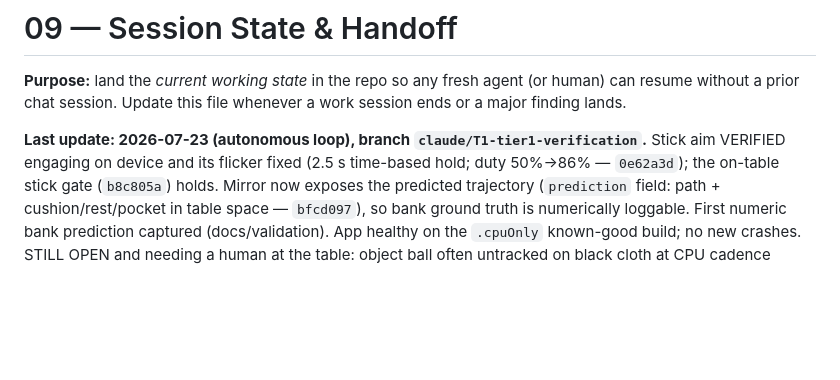
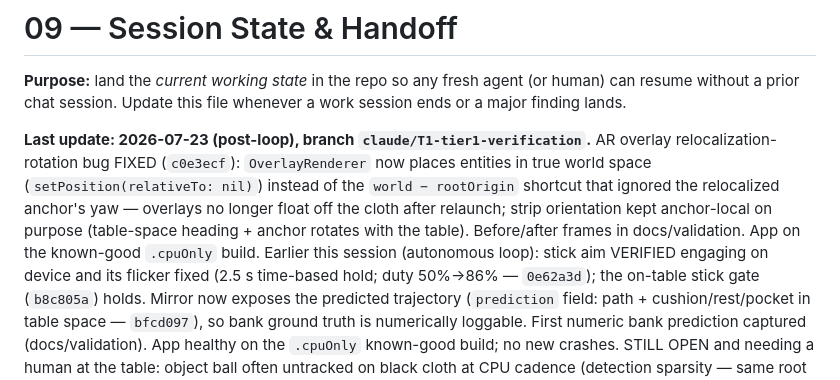
Before and after one commit to gitchrisqueen/CueSyncAR, a Markdown page: docs/roadmap/09-SESSION-STATE.md, the part around the change. GitHub-like rendering; blank space fills up the shorter version.

Commit message:
09-SESSION-STATE: overlay reloc-rotation fix
Co-Authored-By: Claude Fable 5 <noreply@anthropic.com>

```diff
--- a/docs/roadmap/09-SESSION-STATE.md
+++ b/docs/roadmap/09-SESSION-STATE.md
@@ -4,8 +4,15 @@
 (or human) can resume without a prior chat session. Update this file whenever
 a work session ends or a major finding lands.
 
-**Last update: 2026-07-23 (autonomous loop), branch
-`claude/T1-tier1-verification`.** Stick aim VERIFIED engaging on device and
+**Last update: 2026-07-23 (post-loop), branch
+`claude/T1-tier1-verification`.** AR overlay relocalization-rotation bug
+FIXED (`c0e3ecf`): `OverlayRenderer` now places entities in true world
+space (`setPosition(relativeTo: nil)`) instead of the `world − rootOrigin`
+shortcut that ignored the relocalized anchor's yaw — overlays no longer
+float off the cloth after relaunch; strip orientation kept anchor-local on
+purpose (table-space heading + anchor rotates with the table). Before/after
+frames in docs/validation. App on the known-good `.cpuOnly` build. Earlier
+this session (autonomous loop): stick aim VERIFIED engaging on device and
 its flicker fixed (2.5 s time-based hold; duty 50%→86% — `0e62a3d`); the
 on-table stick gate (`b8c805a`) holds. Mirror now exposes the predicted
 trajectory (`prediction` field: path + cushion/rest/pocket in table space —
```
